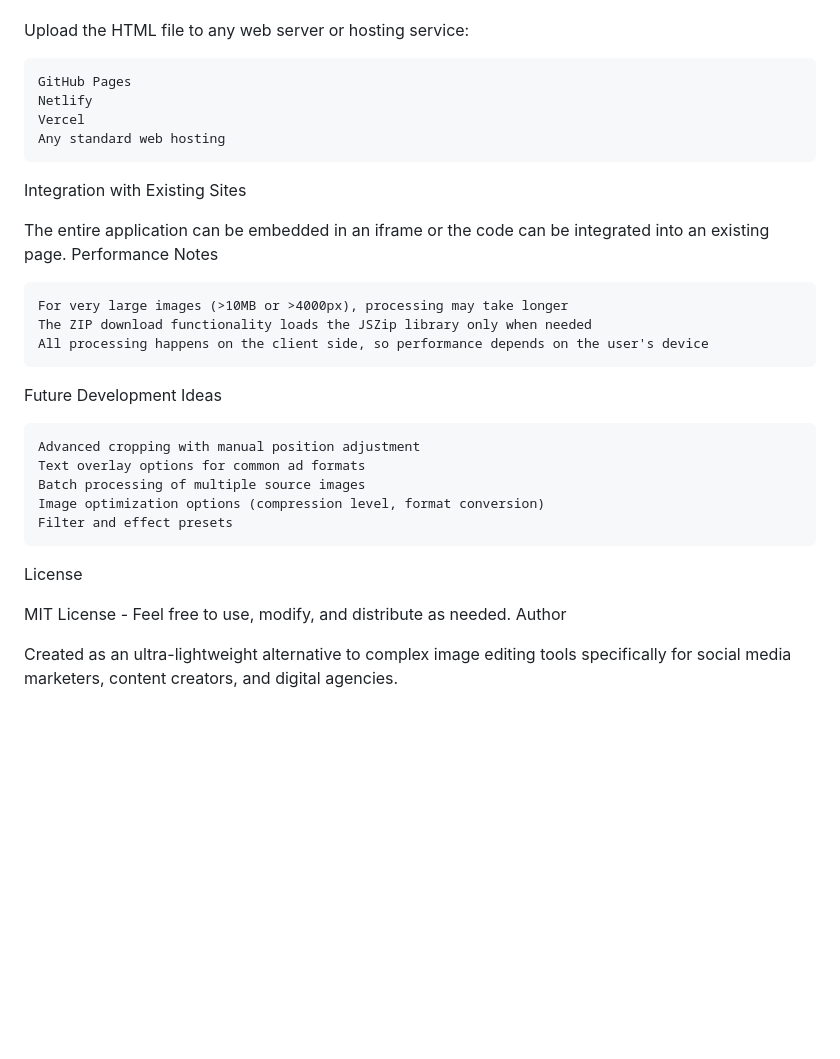
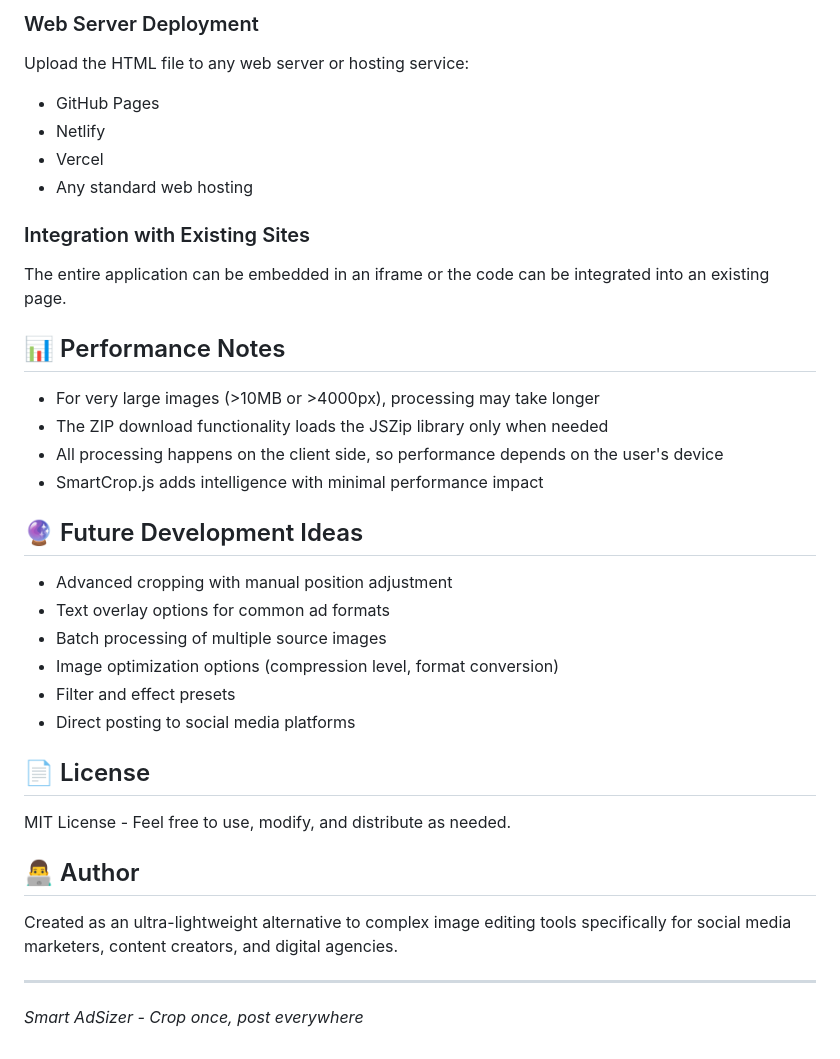
Before and after one commit to cyrillnussbaumer/Aspect-Resizer, a Markdown page: README.md, the part around one of its changes. GitHub-like rendering; blank space fills up the shorter version.

```diff
--- a/README.md
+++ b/README.md
@@ -59,31 +70,38 @@ Web Server Deployment
 
+### Web Server Deployment
 Upload the HTML file to any web server or hosting service:
+- GitHub Pages
+- Netlify
+- Vercel
+- Any standard web hosting
 
-    GitHub Pages
-    Netlify
-    Vercel
-    Any standard web hosting
+### Integration with Existing Sites
+The entire application can be embedded in an iframe or the code can be integrated into an existing page.
 
-Integration with Existing Sites
+## 📊 Performance Notes
 
-The entire application can be embedded in an iframe or the code can be integrated into an existing page.
-Performance Notes
+- For very large images (>10MB or >4000px), processing may take longer
+- The ZIP download functionality loads the JSZip library only when needed
+- All processing happens on the client side, so performance depends on the user's device
+- SmartCrop.js adds intelligence with minimal performance impact
 
-    For very large images (>10MB or >4000px), processing may take longer
-    The ZIP download functionality loads the JSZip library only when needed
-    All processing happens on the client side, so performance depends on the user's device
+## 🔮 Future Development Ideas
 
-Future Development Ideas
+- Advanced cropping with manual position adjustment
+- Text overlay options for common ad formats
+- Batch processing of multiple source images
+- Image optimization options (compression level, format conversion)
+- Filter and effect presets
+- Direct posting to social media platforms
 
-    Advanced cropping with manual position adjustment
-    Text overlay options for common ad formats
-    Batch processing of multiple source images
-    Image optimization options (compression level, format conversion)
-    Filter and effect presets
-
-License
+## 📄 License
 
 MIT License - Feel free to use, modify, and distribute as needed.
-Author
+
+## 👨‍💻 Author
 
 Created as an ultra-lightweight alternative to complex image editing tools specifically for social media marketers, content creators, and digital agencies.
+
+---
+
+*Smart AdSizer - Crop once, post everywhere*
```
Also changed, not shown: other parts of README.md (+53 -42 lines).
